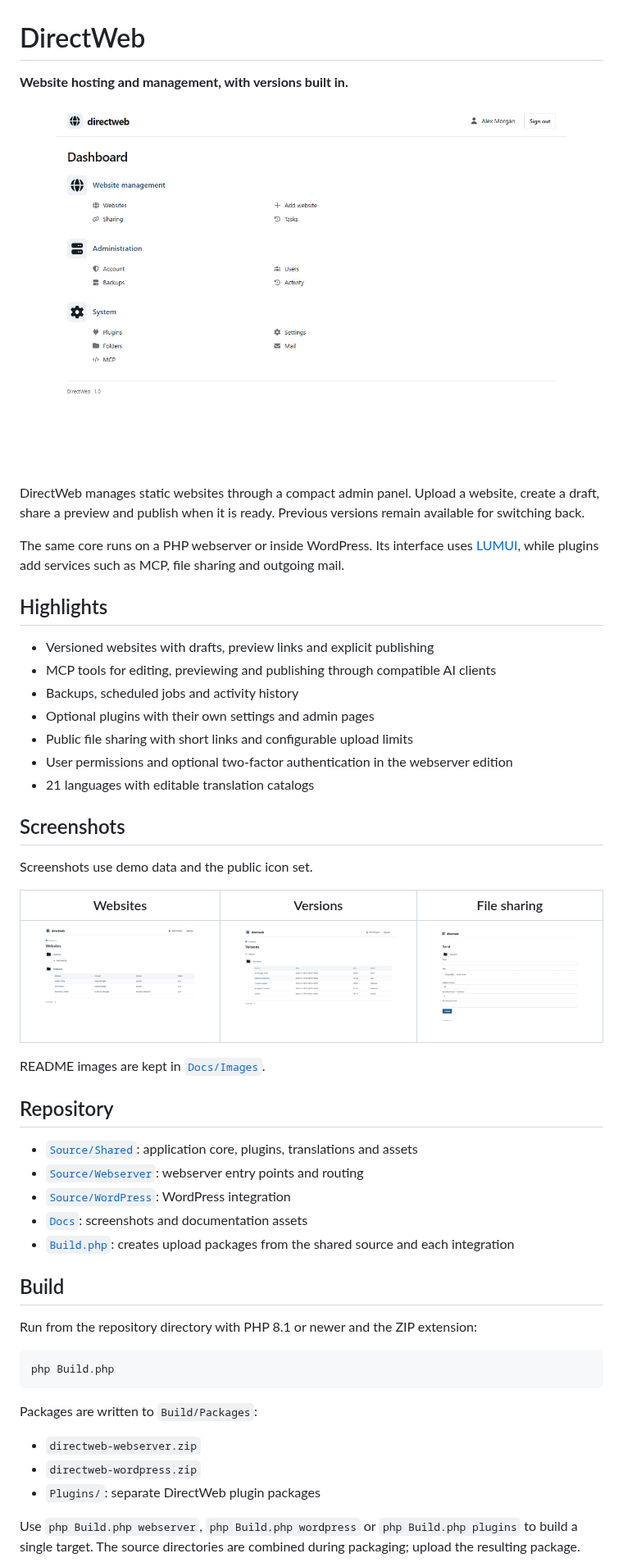
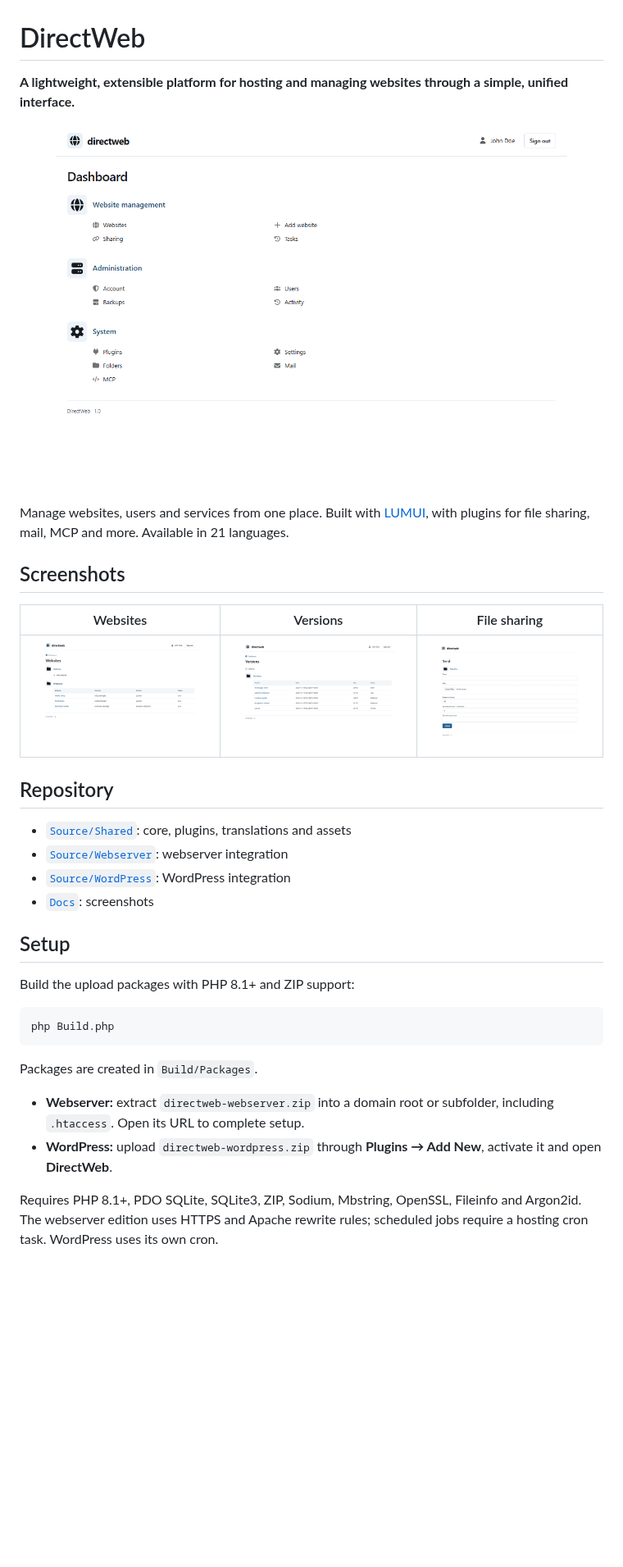
Before and after one commit to Open-System-Query/directweb, a Markdown page: README.md, the part around one of its changes. Shown at 82% size. GitHub-like rendering; pictures changed too: Docs/Images/directweb-dashboard.png, Docs/Images/directweb-versions.png, Docs/Images/directweb-websites.png; blank space fills up the shorter version.

Commit message:
Initial solution

````diff
--- a/README.md
+++ b/README.md
@@ -1,4 +1,4 @@
 # DirectWeb
 
-**Website hosting and management, with versions built in.**
+**A lightweight, extensible platform for hosting and managing websites through a simple, unified interface.**
 
@@ -6,49 +6,31 @@
 
-DirectWeb manages static websites through a compact admin panel. Upload a website, create a draft, share a preview and publish when it is ready. Previous versions remain available for switching back.
-
-The same core runs on a PHP webserver or inside WordPress. Its interface uses [LUMUI](https://github.com/Open-System-Query/lumui), while plugins add services such as MCP, file sharing and outgoing mail.
-
-## Highlights
-
-- Versioned websites with drafts, preview links and explicit publishing
-- MCP tools for editing, previewing and publishing through compatible AI clients
-- Backups, scheduled jobs and activity history
-- Optional plugins with their own settings and admin pages
-- Public file sharing with short links and configurable upload limits
-- User permissions and optional two-factor authentication in the webserver edition
-- 21 languages with editable translation catalogs
+Manage websites, users and services from one place. Built with [LUMUI](https://github.com/Open-System-Query/lumui), with plugins for file sharing, mail, MCP and more. Available in 21 languages.
 
 ## Screenshots
 
-Screenshots use demo data and the public icon set.
-
 | Websites | Versions | File sharing |
 | --- | --- | --- |
-| [![Website overview](Docs/Images/directweb-websites.png)](Docs/Images/directweb-websites.png) | [![Draft and live website versions](Docs/Images/directweb-versions.png)](Docs/Images/directweb-versions.png) | [![Public file upload portal](Docs/Images/directweb-sharing.png)](Docs/Images/directweb-sharing.png) |
-
-README images are kept in [`Docs/Images`](Docs/Images).
+| [![Websites](Docs/Images/directweb-websites.png)](Docs/Images/directweb-websites.png) | [![Versions](Docs/Images/directweb-versions.png)](Docs/Images/directweb-versions.png) | [![File sharing](Docs/Images/directweb-sharing.png)](Docs/Images/directweb-sharing.png) |
 
 ## Repository
 
-- [`Source/Shared`](Source/Shared): application core, plugins, translations and assets
-- [`Source/Webserver`](Source/Webserver): webserver entry points and routing
+- [`Source/Shared`](Source/Shared): core, plugins, translations and assets
+- [`Source/Webserver`](Source/Webserver): webserver integration
 - [`Source/WordPress`](Source/WordPress): WordPress integration
-- [`Docs`](Docs): screenshots and documentation assets
-- [`Build.php`](Build.php): creates upload packages from the shared source and each integration
+- [`Docs`](Docs): screenshots
 
-## Build
+## Setup
 
-Run from the repository directory with PHP 8.1 or newer and the ZIP extension:
+Build the upload packages with PHP 8.1+ and ZIP support:
 
 ```sh
 php Build.php
 ```
 
-Packages are written to `Build/Packages`:
+Packages are created in `Build/Packages`.
 
-- `directweb-webserver.zip`
-- `directweb-wordpress.zip`
-- `Plugins/`: separate DirectWeb plugin packages
+- **Webserver:** extract `directweb-webserver.zip` into a domain root or subfolder, including `.htaccess`. Open its URL to complete setup.
+- **WordPress:** upload `directweb-wordpress.zip` through **Plugins → Add New**, activate it and open **DirectWeb**.
 
-Use `php Build.php webserver`, `php Build.php wordpress` or `php Build.php plugins` to build a single target. The source directories are combined during packaging; upload the resulting package.
+Requires PHP 8.1+, PDO SQLite, SQLite3, ZIP, Sodium, Mbstring, OpenSSL, Fileinfo and Argon2id. The webserver edition uses HTTPS and Apache rewrite rules; scheduled jobs require a hosting cron task. WordPress uses its own cron.
 
````
Also changed, not shown: other parts of README.md (+3 -13 lines).
